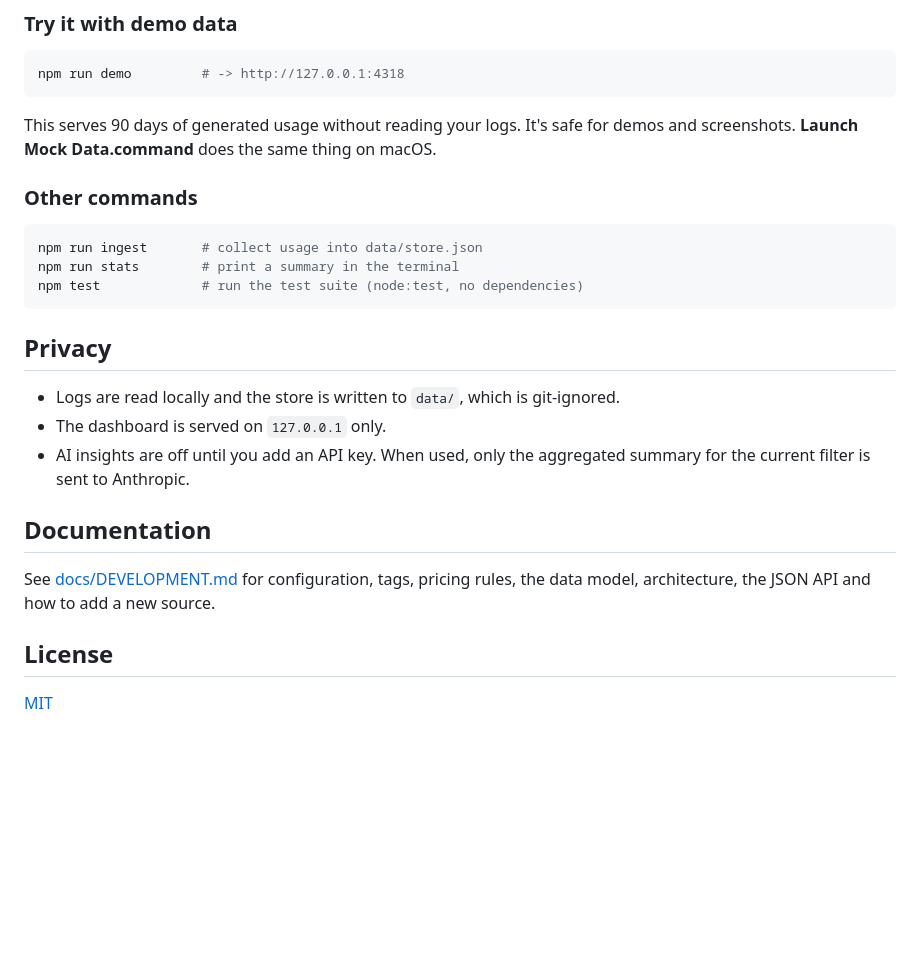
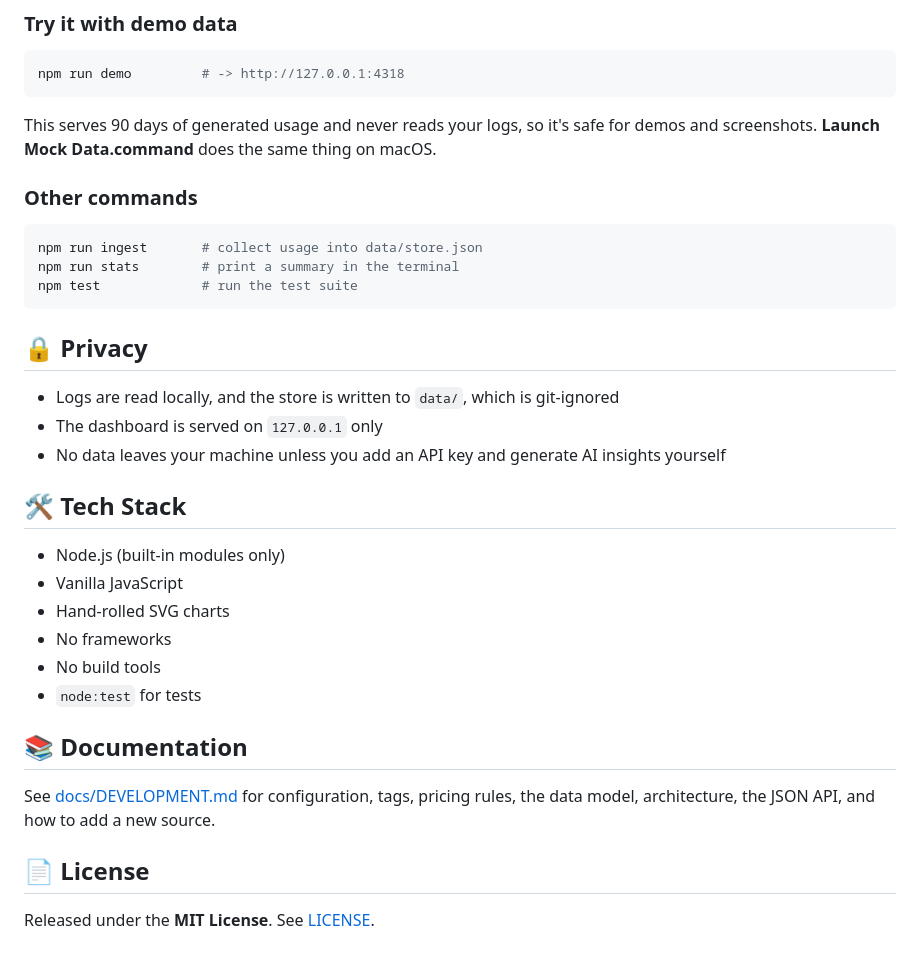
Before and after one commit to JessamyH/jh-ai-observatory, a Markdown page: README.md, the part around one of its changes. Drawn GitHub-style; blank space fills up the shorter version.

````diff
--- a/README.md
+++ b/README.md
@@ -63,29 +103,35 @@ On macOS you can also double-click **Launch Observatory.command** in Finder.
 npm run demo         # -> http://127.0.0.1:4318
 ```
 
-This serves 90 days of generated usage without reading your logs. It's safe for
-demos and screenshots. **Launch Mock Data.command** does the same thing on macOS.
+This serves 90 days of generated usage and never reads your logs, so it's safe for demos and screenshots. **Launch Mock Data.command** does the same thing on macOS.
 
 ### Other commands
 
 ```bash
 npm run ingest       # collect usage into data/store.json
 npm run stats        # print a summary in the terminal
-npm test             # run the test suite (node:test, no dependencies)
+npm test             # run the test suite
 ```
 
-## Privacy
+## 🔒 Privacy
 
-- Logs are read locally and the store is written to `data/`, which is git-ignored.
-- The dashboard is served on `127.0.0.1` only.
-- AI insights are off until you add an API key. When used, only the aggregated
-  summary for the current filter is sent to Anthropic.
+* Logs are read locally, and the store is written to `data/`, which is git-ignored
+* The dashboard is served on `127.0.0.1` only
+* No data leaves your machine unless you add an API key and generate AI insights yourself
 
-## Documentation
+## 🛠 Tech Stack
 
-See [docs/DEVELOPMENT.md](docs/DEVELOPMENT.md) for configuration, tags, pricing
-rules, the data model, architecture, the JSON API and how to add a new source.
+* Node.js (built-in modules only)
+* Vanilla JavaScript
+* Hand-rolled SVG charts
+* No frameworks
+* No build tools
+* `node:test` for tests
 
-## License
+## 📚 Documentation
 
-[MIT](LICENSE)
+See [docs/DEVELOPMENT.md](docs/DEVELOPMENT.md) for configuration, tags, pricing rules, the data model, architecture, the JSON API, and how to add a new source.
+
+## 📄 License
+
+Released under the **MIT License**. See [LICENSE](LICENSE).
````
Also changed, not shown: other parts of README.md (+70 -30 lines), docs/images/breakdown.png (added), docs/images/dashboard.png (deleted), docs/images/distributions.png (added), docs/images/overview.png (added), docs/images/settings.png (added), 1 other file.
